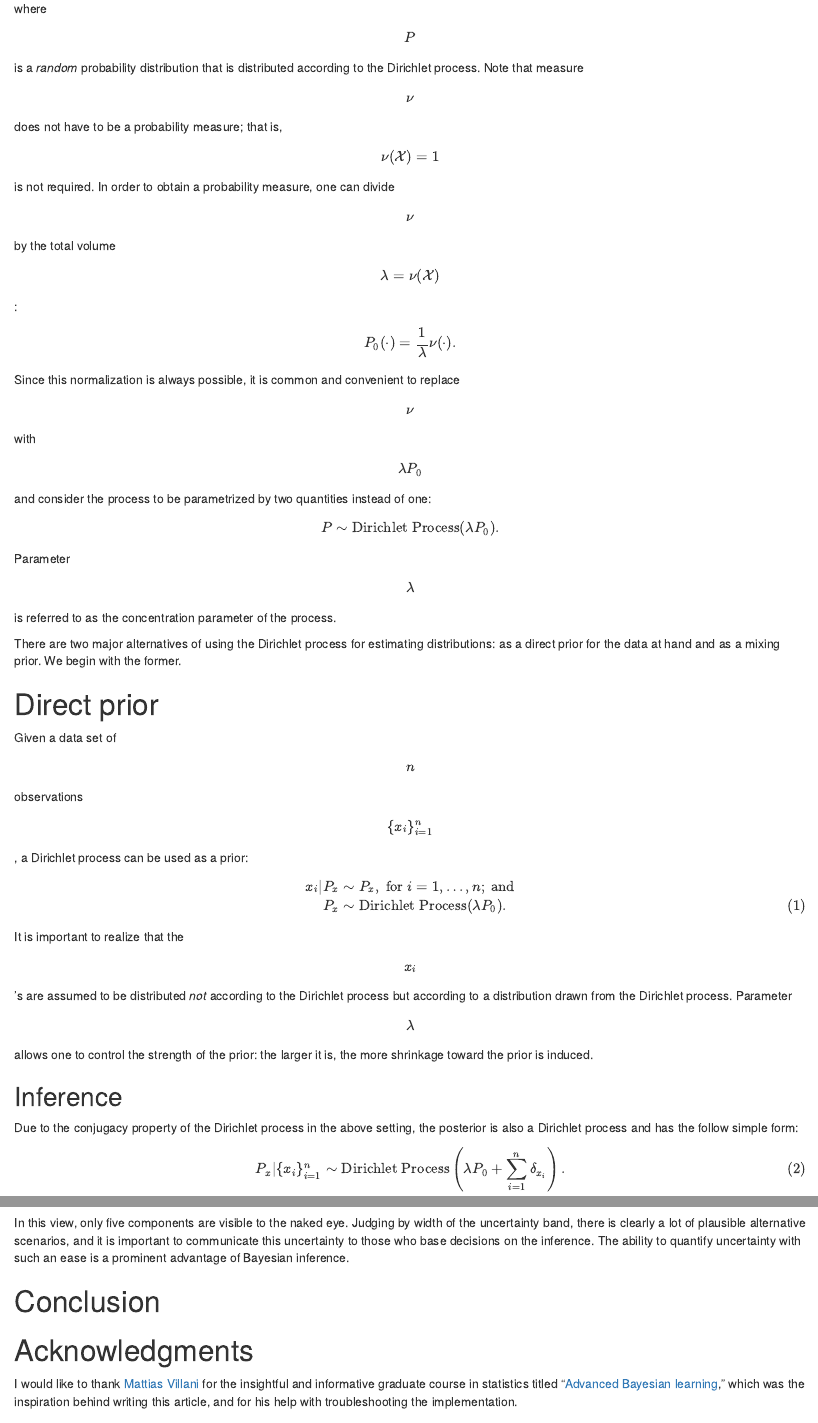
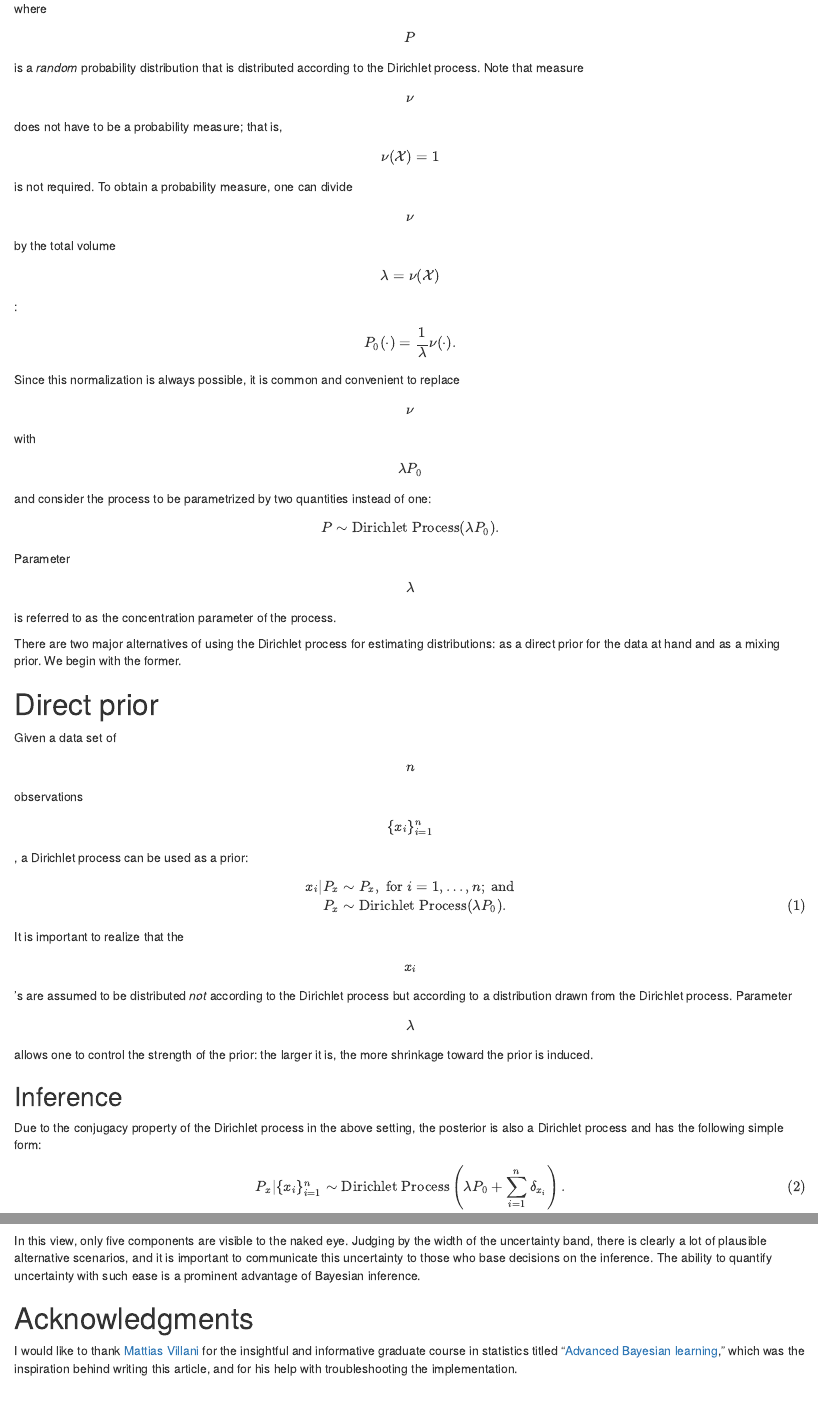
Before and after one commit to IvanUkhov/blog, an R Markdown document (_drafts/2021-01-25-dirichlet-process.Rmd): the page in a window 1100 px wide, from 840 px down, and a second part further down, joined at a grey line. Rendered offline with R 4.5, knitr and Pandoc, with nearby package versions; some code elsewhere in the file could not run offline.

Commit message:
Make a few cosmetic adjustments

```diff
--- a/_drafts/2021-01-25-dirichlet-process.Rmd
+++ b/_drafts/2021-01-25-dirichlet-process.Rmd
@@ -56,8 +56,8 @@ $$
 
 where $$P$$ is a _random_ probability distribution that is distributed according
 to the Dirichlet process. Note that measure $$\nu$$ does not have to be a
-probability measure; that is, $$\nu(\mathcal{X}) = 1$$ is not required. In order
-to obtain a probability measure, one can divide $$\nu$$ by the total volume
+probability measure; that is, $$\nu(\mathcal{X}) = 1$$ is not required. To
+obtain a probability measure, one can divide $$\nu$$ by the total volume
 $$\lambda = \nu(\mathcal{X})$$:
 
 $$
@@ -100,7 +100,7 @@ induced.
 ## Inference
 
 Due to the conjugacy property of the Dirichlet process in the above setting, the
-posterior is also a Dirichlet process and has the follow simple form:
+posterior is also a Dirichlet process and has the following simple form:
 
 $$
 P_x | \{ x_i \}_{i = 1}^n
@@ -740,13 +740,11 @@ plot_inference(draws_summarized, data)
 
 ![](/assets/images/2021-01-25-dirichlet-process/mixture-posterior-summary-1.svg)
 
-In this view, only five components are visible to the naked eye. Judging by
+In this view, only five components are visible to the naked eye. Judging by the
 width of the uncertainty band, there is clearly a lot of plausible alternative
 scenarios, and it is important to communicate this uncertainty to those who base
-decisions on the inference. The ability to quantify uncertainty with such an
-ease is a prominent advantage of Bayesian inference.
-
-# Conclusion
+decisions on the inference. The ability to quantify uncertainty with such ease
+is a prominent advantage of Bayesian inference.
 
 # Acknowledgments
 
```
Also changed, not shown: _drafts/2021-01-25-dirichlet-process.md, _drafts/2021-01-25-dirichlet-process.Rmd (12 more changed lines).
